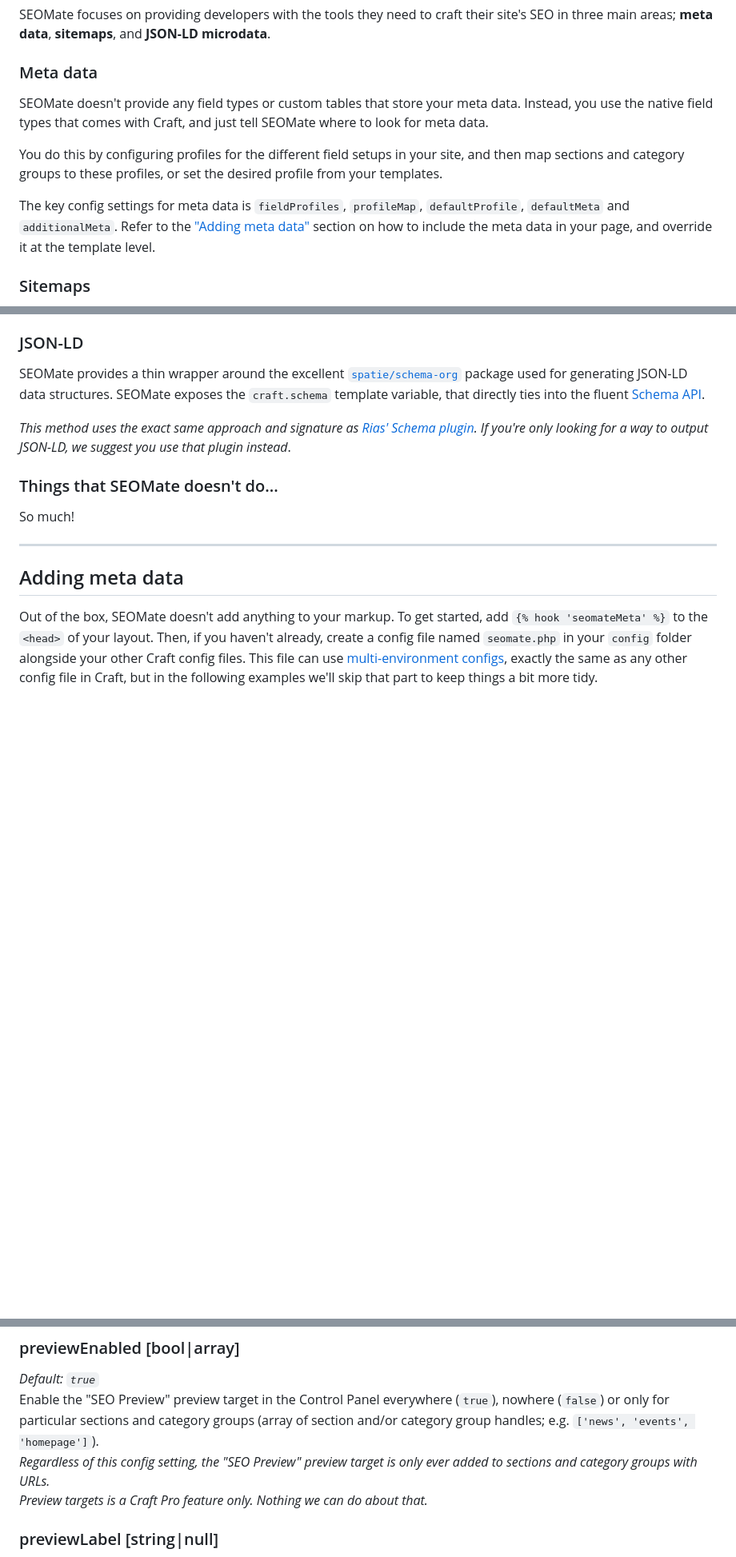
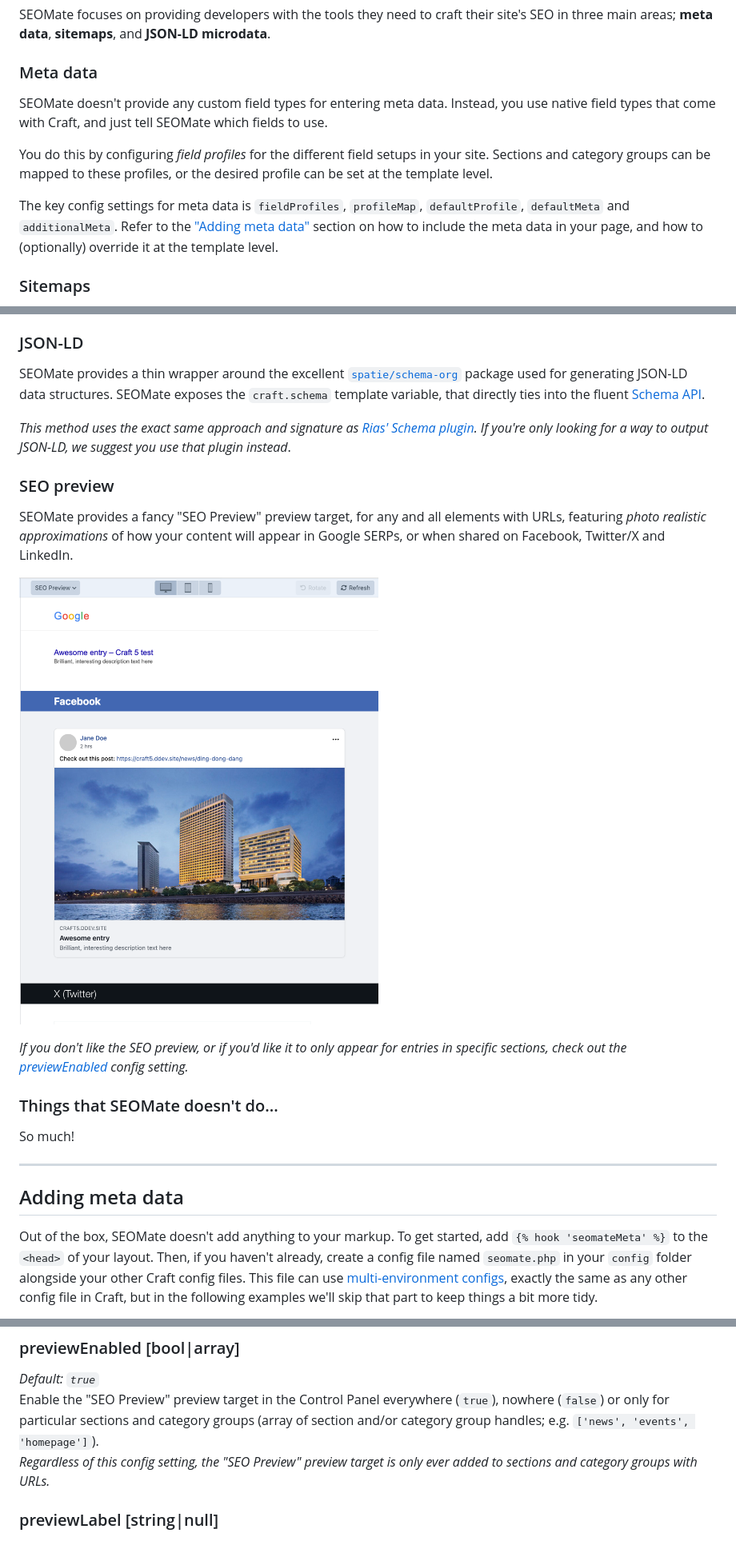
Before and after one commit to vaersaagod/seomate, a Markdown page: README.md, 3 parts joined by grey strips. Shown at 80% size. GitHub-like rendering; pictures changed too: resources/seo-preview.png (added); blank space fills up the shorter version.

```diff
--- a/README.md
+++ b/README.md
@@ -37,17 +37,16 @@ SEOMate focuses on providing developers with the tools they need to craft their
 site's SEO in three main areas; **meta data**, **sitemaps**, and **JSON-LD microdata**.
 
 ### Meta data
-SEOMate doesn't provide any field types or custom tables that store your meta data.
-Instead, you use the native field types that comes with Craft, and just tell SEOMate
-where to look for meta data.
+SEOMate doesn't provide any custom field types for entering meta data.
+Instead, you use native field types that come with Craft, and just tell SEOMate
+which fields to use.
 
-You do this by configuring profiles for the different field setups in your site, and
-then map sections and category groups to these profiles, or set the desired profile from
-your templates.
+You do this by configuring _field profiles_ for the different field setups in your site. Sections and category groups
+can be mapped to these profiles, or the desired profile can be set at the template level.
 
 The key config settings for meta data is `fieldProfiles`, `profileMap`, `defaultProfile`,
 `defaultMeta` and `additionalMeta`. Refer to the ["Adding meta data"](#adding-meta-data)
-section on how to include the meta data in your page, and override it at the template level.
+section on how to include the meta data in your page, and how to (optionally) override it at the template level.
 
 ### Sitemaps
 SEOMate lets you create completely configuration based sitemaps for all your content.
@@ -65,6 +64,16 @@ template variable, that directly ties into the fluent [Schema API](https://githu
 
 _This method uses the exact same approach and signature as [Rias' Schema plugin](https://github.com/Rias500/craft-schema).
 If you're only looking for a way to output JSON-LD, we suggest you use that plugin instead_.
+
+### SEO preview
+SEOMate provides a fancy "SEO Preview" preview target, for any and all elements with URLs, featuring
+_photo realistic approximations_ of how your content will appear in Google SERPs, or when shared on Facebook,
+Twitter/X and LinkedIn.
+
+![img.png](resources/seo-preview.png)
+
+_If you don't like the SEO preview, or if you'd like it to only appear for entries in specific sections, check
+out the [previewEnabled](`#previewenabled-boolarray`) config setting._
 
 ### Things that SEOMate doesn't do...
 So much!
@@ -377,7 +388,6 @@ Duration of meta cache in seconds. Can be set to an integer (seconds), or a vali
 *Default: `true`*
 Enable the "SEO Preview" preview target in the Control Panel everywhere (`true`), nowhere (`false`) or only for particular sections and category groups (array of section and/or category group handles; e.g. `['news', 'events', 'homepage']`).
 _Regardless of this config setting, the "SEO Preview" preview target is only ever added to sections and category groups with URLs._
-_Preview targets is a Craft Pro feature only. Nothing we can do about that._
 
 ### previewLabel [string|null]
 *Default: "SEO Preview"*
```
Also changed, not shown: other parts of README.md (+61 -10 lines).
